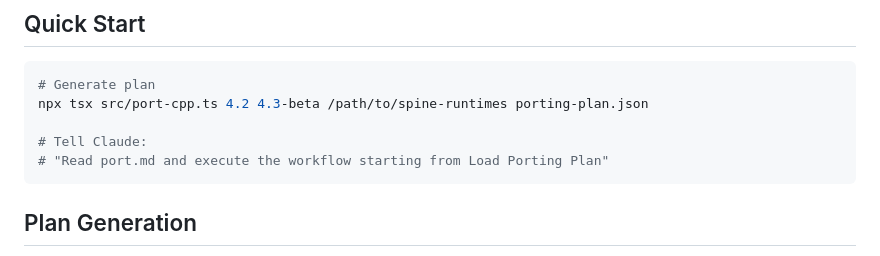
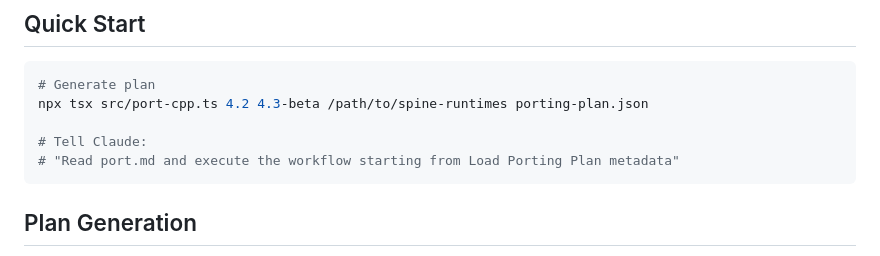
Before and after one commit to zkcpku/claude-trace-dev, a Markdown page: apps/port-cpp/README.md, the part around the change. Rendered like a GitHub page.

Commit message:
docs: Update README workflow instruction to match port.md
- Change "Load Porting Plan" to "Load Porting Plan metadata" for consistency

🤖 Generated with [Claude Code](https://claude.ai/code)

Co-Authored-By: Claude <noreply@anthropic.com>

````diff
--- a/apps/port-cpp/README.md
+++ b/apps/port-cpp/README.md
@@ -19,7 +19,7 @@ Port Java changes to target languages (e.g., C++) while giving Claude and users
 npx tsx src/port-cpp.ts 4.2 4.3-beta /path/to/spine-runtimes porting-plan.json
 
 # Tell Claude:
-# "Read port.md and execute the workflow starting from Load Porting Plan"
+# "Read port.md and execute the workflow starting from Load Porting Plan metadata"
 ```
 
 ## Plan Generation
````
